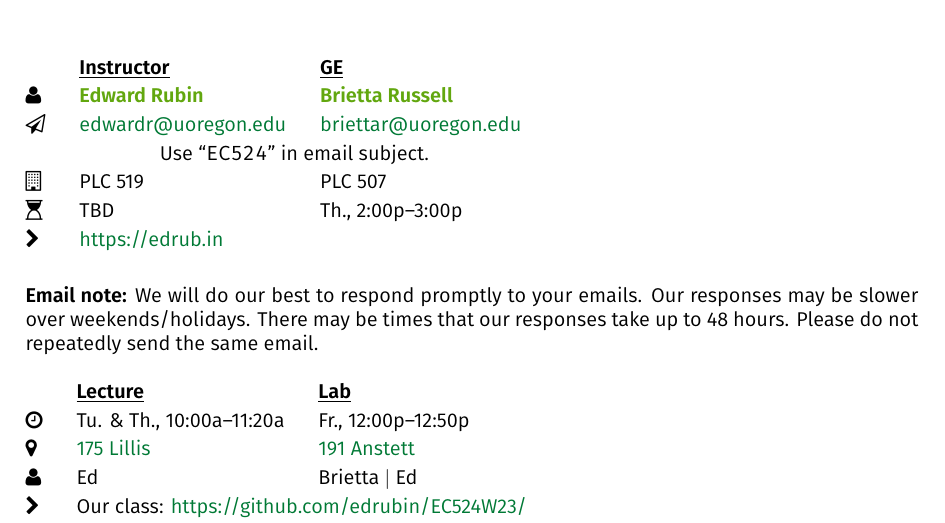
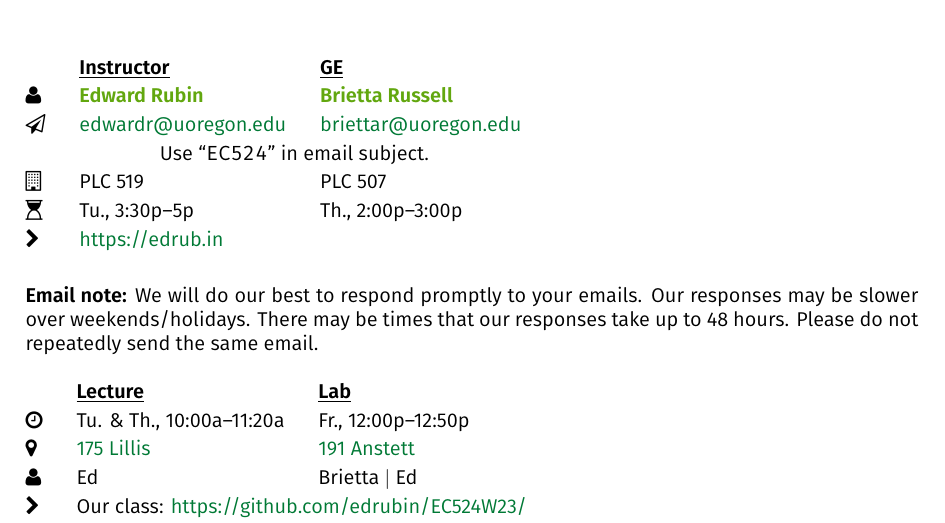
Before and after one commit to edrubin/EC524W23, a LaTeX document (syllabus/syllabus.tex): part of page 1 of 6, cut so that both start at the same text. The pictures show the PDF file syllabus/syllabus.pdf that the author committed with the source.

Commit message:
add OH times to readme/syllabus

```diff
--- a/syllabus/syllabus.tex
+++ b/syllabus/syllabus.tex
@@ -84,7 +84,7 @@ anchorcolor = black]{hyperref}
 	\faPaperPlaneO & \href{mailto:edwardr@uoregon.edu?subject=EC524}{edwardr@uoregon.edu} & \href{mailto:briettar@uoregon.edu?subject=EC524}{briettar@uoregon.edu}\\
 	 & \multicolumn{2}{c}{Use ``\texttt{EC524}'' in email subject.} \\
   \faBuildingO & PLC 519 & PLC 507 \\
-  \faHourglassStart & TBD & Th., 2:00p--3:00p \\
+  \faHourglassStart & Tu., 3:30p--5p & Th., 2:00p--3:00p \\
   \faChevronRight & \href{https://edrub.in}{https://edrub.in}
 \end{tabular}
 \end{table}
```
Also changed, not shown: README.md, syllabus/syllabus.pdf, 3 other files.
